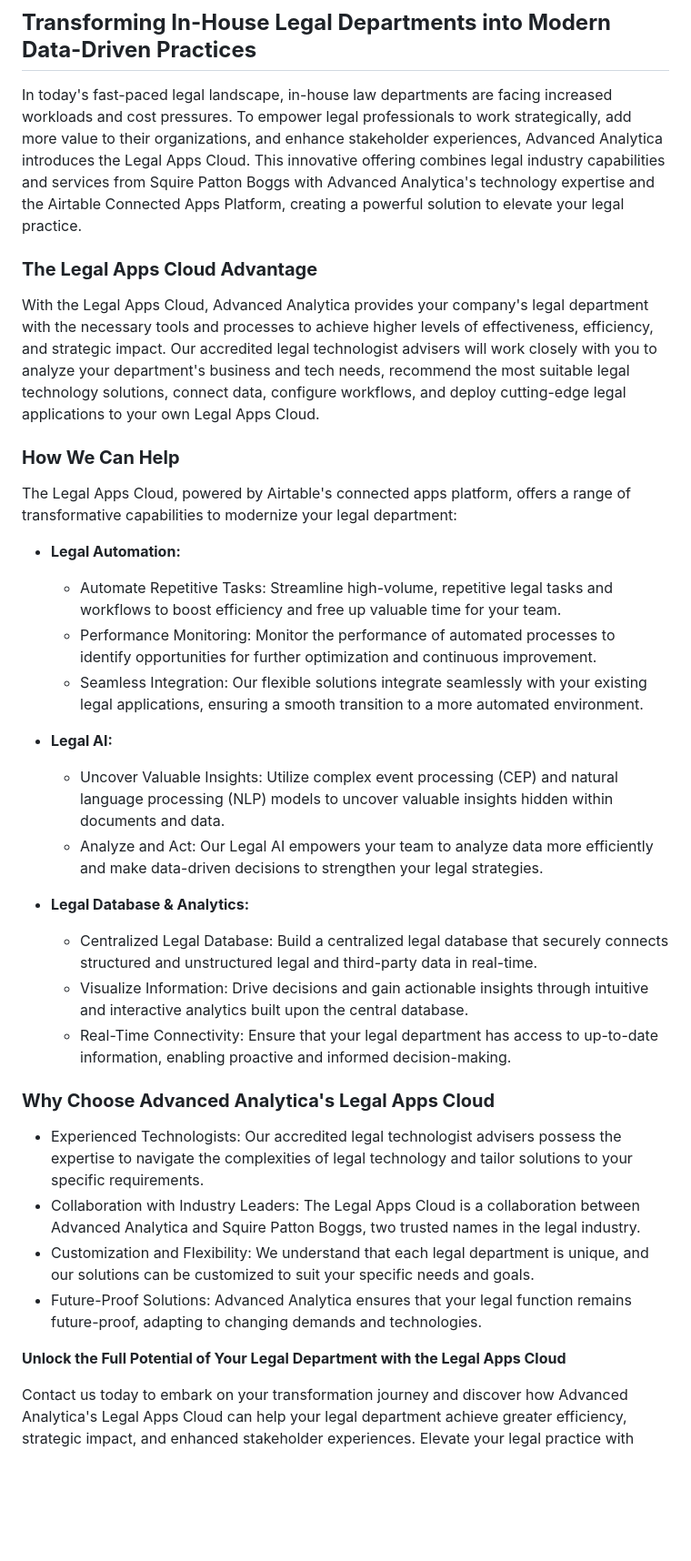
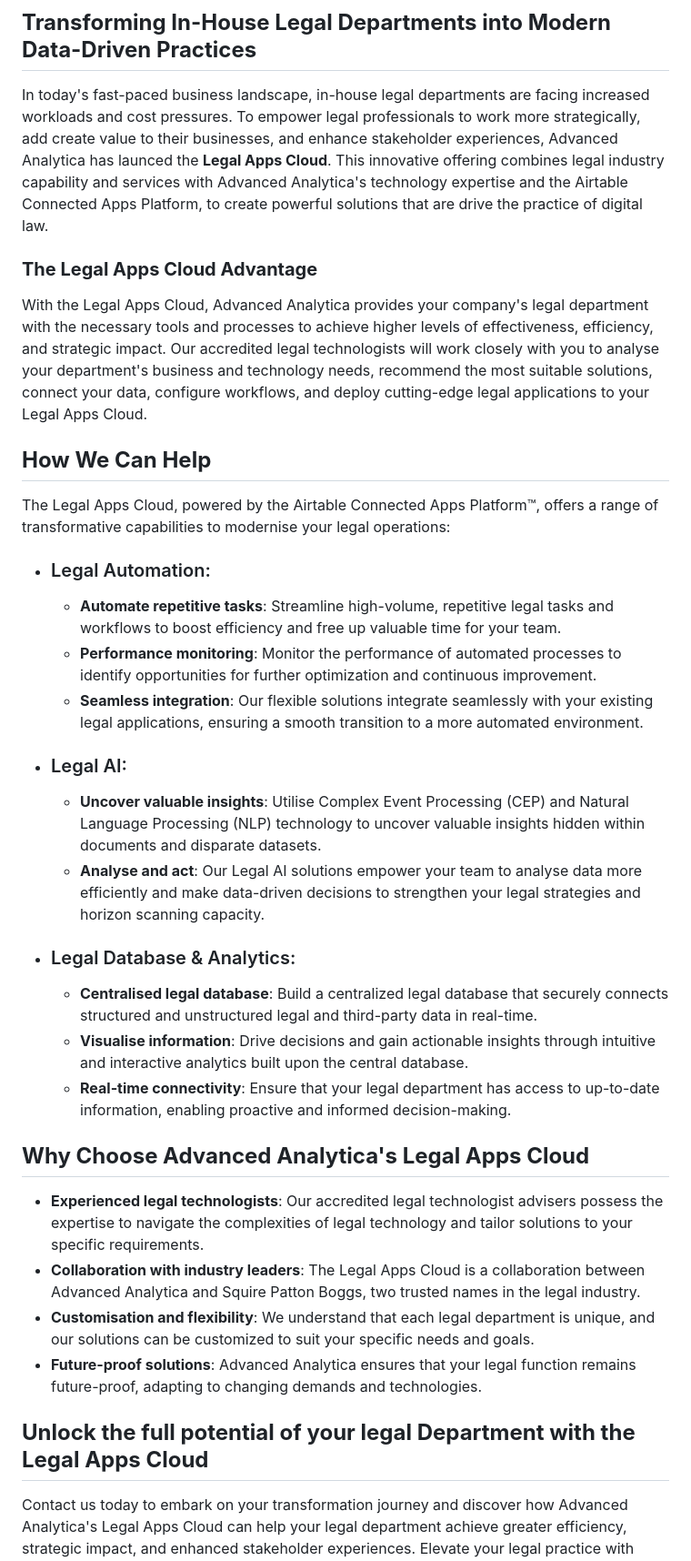
Before and after one commit to JonathanBowker/jonathanbowker.github.io, a Markdown page: legal-apps-cloud.md, the part around the change. Shown at 91% size. Drawn GitHub-style; blank space fills up the shorter version.

```diff
--- a/legal-apps-cloud.md
+++ b/legal-apps-cloud.md
@@ -2,37 +2,37 @@
 
 ## **Transforming In-House Legal Departments into Modern Data-Driven Practices**
 
-In today's fast-paced legal landscape, in-house law departments are facing increased workloads and cost pressures. To empower legal professionals to work strategically, add more value to their organizations, and enhance stakeholder experiences, Advanced Analytica introduces the Legal Apps Cloud. This innovative offering combines legal industry capabilities and services from Squire Patton Boggs with Advanced Analytica's technology expertise and the Airtable Connected Apps Platform, creating a powerful solution to elevate your legal practice.
+In today's fast-paced business landscape, in-house legal departments are facing increased workloads and cost pressures. To empower legal professionals to work more strategically, add create value to their businesses, and enhance stakeholder experiences, Advanced Analytica has launced the **Legal Apps Cloud**. This innovative offering combines legal industry capability and services with Advanced Analytica's technology expertise and the Airtable Connected Apps Platform, to create powerful solutions that are drive the practice of digital law.
 
 ### **The Legal Apps Cloud Advantage**
 
-With the Legal Apps Cloud, Advanced Analytica provides your company's legal department with the necessary tools and processes to achieve higher levels of effectiveness, efficiency, and strategic impact. Our accredited legal technologist advisers will work closely with you to analyze your department's business and tech needs, recommend the most suitable legal technology solutions, connect data, configure workflows, and deploy cutting-edge legal applications to your own Legal Apps Cloud.
+With the Legal Apps Cloud, Advanced Analytica provides your company's legal department with the necessary tools and processes to achieve higher levels of effectiveness, efficiency, and strategic impact. Our accredited legal technologists will work closely with you to analyse your department's business and technology needs, recommend the most suitable solutions, connect your data, configure workflows, and deploy cutting-edge legal applications to your Legal Apps Cloud.
 
-### **How We Can Help**
+## **How We Can Help**
 
-The Legal Apps Cloud, powered by Airtable's connected apps platform, offers a range of transformative capabilities to modernize your legal department:
+The Legal Apps Cloud, powered by the Airtable Connected Apps Platform™, offers a range of transformative capabilities to modernise your legal operations:
 
-- **Legal Automation:**
-   - Automate Repetitive Tasks: Streamline high-volume, repetitive legal tasks and workflows to boost efficiency and free up valuable time for your team.
-   - Performance Monitoring: Monitor the performance of automated processes to identify opportunities for further optimization and continuous improvement.
-   - Seamless Integration: Our flexible solutions integrate seamlessly with your existing legal applications, ensuring a smooth transition to a more automated environment.
+- ### Legal Automation:
+   - **Automate repetitive tasks**: Streamline high-volume, repetitive legal tasks and workflows to boost efficiency and free up valuable time for your team.
+   - **Performance monitoring**: Monitor the performance of automated processes to identify opportunities for further optimization and continuous improvement.
+   - **Seamless integration**: Our flexible solutions integrate seamlessly with your existing legal applications, ensuring a smooth transition to a more automated environment.
 
-- **Legal AI:**
-   - Uncover Valuable Insights: Utilize complex event processing (CEP) and natural language processing (NLP) models to uncover valuable insights hidden within documents and data.
-   - Analyze and Act: Our Legal AI empowers your team to analyze data more efficiently and make data-driven decisions to strengthen your legal strategies.
+- ### Legal AI:
+   - **Uncover valuable insights**: Utilise Complex Event Processing (CEP) and Natural Language Processing (NLP) technology to uncover valuable insights hidden within documents and disparate datasets.
+   - **Analyse and act**: Our Legal AI solutions empower your team to analyse data more efficiently and make data-driven decisions to strengthen your legal strategies and horizon scanning capacity.
 
-- **Legal Database & Analytics:**
-   - Centralized Legal Database: Build a centralized legal database that securely connects structured and unstructured legal and third-party data in real-time.
-   - Visualize Information: Drive decisions and gain actionable insights through intuitive and interactive analytics built upon the central database.
-   - Real-Time Connectivity: Ensure that your legal department has access to up-to-date information, enabling proactive and informed decision-making.
+- ### Legal Database & Analytics:
+   - **Centralised legal database**: Build a centralized legal database that securely connects structured and unstructured legal and third-party data in real-time.
+   - **Visualise information**: Drive decisions and gain actionable insights through intuitive and interactive analytics built upon the central database.
+   - **Real-time connectivity**: Ensure that your legal department has access to up-to-date information, enabling proactive and informed decision-making.
 
-### **Why Choose Advanced Analytica's Legal Apps Cloud**
+## **Why Choose Advanced Analytica's Legal Apps Cloud**
 
-- Experienced Technologists: Our accredited legal technologist advisers possess the expertise to navigate the complexities of legal technology and tailor solutions to your specific requirements.
-- Collaboration with Industry Leaders: The Legal Apps Cloud is a collaboration between Advanced Analytica and Squire Patton Boggs, two trusted names in the legal industry.
-- Customization and Flexibility: We understand that each legal department is unique, and our solutions can be customized to suit your specific needs and goals.
-- Future-Proof Solutions: Advanced Analytica ensures that your legal function remains future-proof, adapting to changing demands and technologies.
+- **Experienced legal technologists**: Our accredited legal technologist advisers possess the expertise to navigate the complexities of legal technology and tailor solutions to your specific requirements.
+- **Collaboration with industry leaders**: The Legal Apps Cloud is a collaboration between Advanced Analytica and Squire Patton Boggs, two trusted names in the legal industry.
+- **Customisation and flexibility**: We understand that each legal department is unique, and our solutions can be customized to suit your specific needs and goals.
+- **Future-proof solutions**: Advanced Analytica ensures that your legal function remains future-proof, adapting to changing demands and technologies.
 
-**Unlock the Full Potential of Your Legal Department with the Legal Apps Cloud**
+## **Unlock the full potential of your legal Department with the Legal Apps Cloud**
 
 Contact us today to embark on your transformation journey and discover how Advanced Analytica's Legal Apps Cloud can help your legal department achieve greater efficiency, strategic impact, and enhanced stakeholder experiences. Elevate your legal practice with data-driven solutions and cutting-edge technology to stay ahead in the ever-evolving legal landscape.**
```
